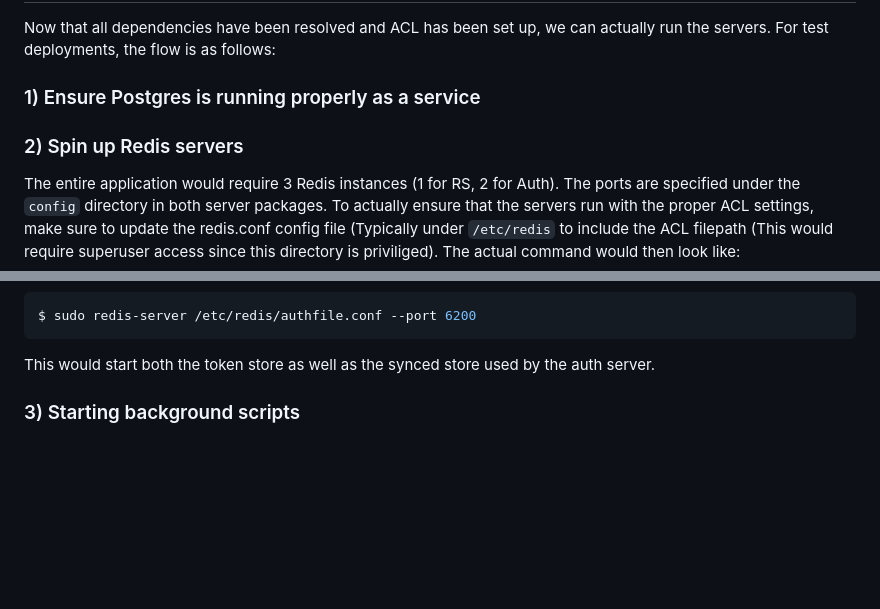
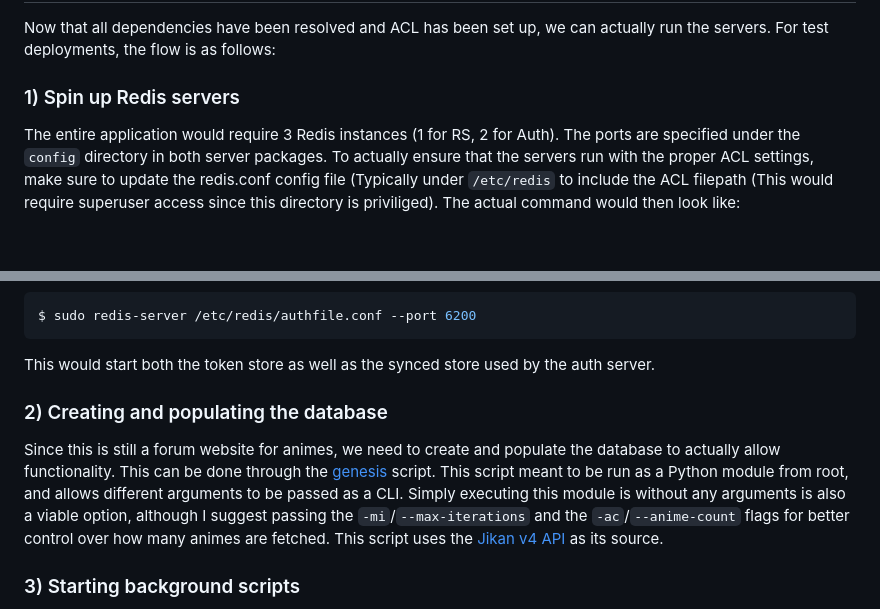
Before and after one commit to parthacharyaaaaa/Tenjin, a Markdown page: README.md, 2 parts joined by grey strips. Drawn GitHub-style; blank space fills up the shorter version.

````diff
--- a/README.md
+++ b/README.md
@@ -29,8 +29,7 @@ The same applies for Postgres. Although there is a super user provision for oper
 ## Running the application
 Now that all dependencies have been resolved and ACL has been set up, we can actually run the servers. For test deployments, the flow is as follows:
 
-### 1) Ensure Postgres is running properly as a service
-### 2) Spin up Redis servers
+### 1) Spin up Redis servers
 The entire application would require 3 Redis instances (1 for RS, 2 for Auth). The ports are specified under the `config` directory in both server packages. To actually ensure that the servers run with the proper ACL settings, make sure to update the redis.conf config file (Typically under `/etc/redis` to include the ACL filepath (This would require superuser access since this directory is priviliged).
 The actual command would then look like:
 ```bash
@@ -45,6 +44,10 @@ $ sudo redis-server /etc/redis/authfile.conf --port 6100
 $ sudo redis-server /etc/redis/authfile.conf --port 6200
 ```
 This would start both the token store as well as the synced store used by the auth server.
+
+### 2) Creating and populating the database
+Since this is still a forum website for animes, we need to create and populate the database to actually allow functionality. This can be done through the [genesis](/resource_server/scripts/genesis.py) script. This script meant to be run as a Python module from root, and allows different arguments to be passed as a CLI. Simply executing this module is without any arguments is also a viable option, although I suggest passing the `-mi`/`--max-iterations` and the `-ac`/`--anime-count` flags for better control over how many animes are fetched. This script uses the [Jikan v4 API](https://jikan.moe/) as its source.
+
 ### 3) Starting background scripts
 Under `resource_server/scripts` exist a few Python scripts that act as background workers that consume events as batches and flush their effects into the database with a single network call. You can see the resource server's README for more details about this architecture.
 These scripts are meant to be run as Python modules using the `-m` flag, since they make use of absolute imports.
````
